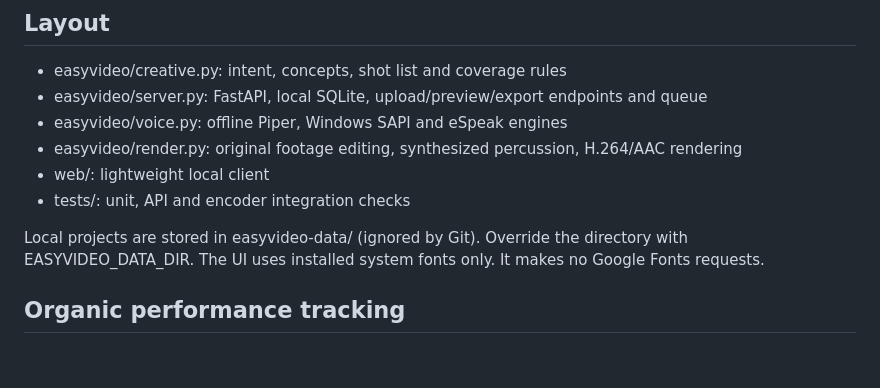
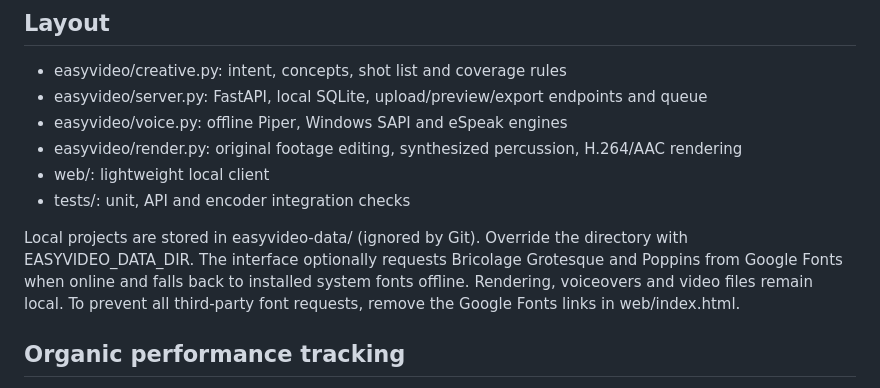
Before and after one commit to dev-ahmed01/EasyVideo, a Markdown page: README.md, the part around the change. Rendered like a GitHub page; blank space fills up the shorter version.

Commit message:
docs: clarify optional online typography in otherwise local studio

```diff
--- a/README.md
+++ b/README.md
@@ -85,7 +85,7 @@ CI also uses real FFmpeg video and synthetic voice generation to smoke-test CPU
 - web/: lightweight local client
 - tests/: unit, API and encoder integration checks
 
-Local projects are stored in easyvideo-data/ (ignored by Git). Override the directory with EASYVIDEO_DATA_DIR. The UI uses installed system fonts only. It makes no Google Fonts requests.
+Local projects are stored in easyvideo-data/ (ignored by Git). Override the directory with EASYVIDEO_DATA_DIR. The interface optionally requests Bricolage Grotesque and Poppins from Google Fonts when online and falls back to installed system fonts offline. Rendering, voiceovers and video files remain local. To prevent all third-party font requests, remove the Google Fonts links in web/index.html.
 
 ## Organic performance tracking
 
```
